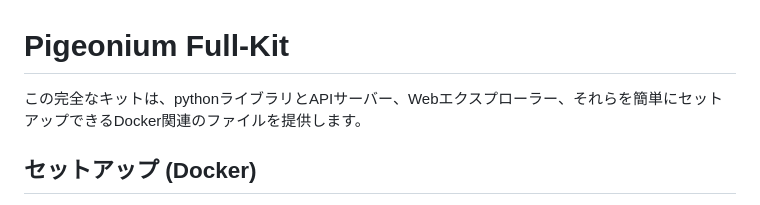
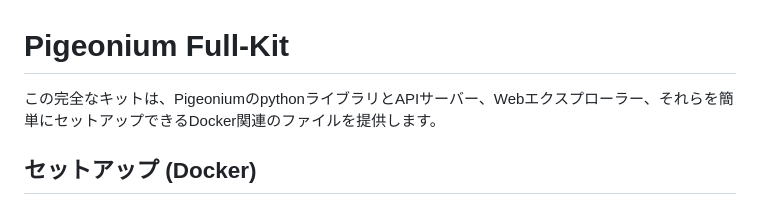
Before and after one commit to pigeonium/full-kit, a Markdown page: README.md, the part around the change. GitHub-like rendering.

```diff
--- a/README.md
+++ b/README.md
@@ -1,5 +1,5 @@
 # Pigeonium Full-Kit
-この完全なキットは、pythonライブラリとAPIサーバー、Webエクスプローラー、それらを簡単にセットアップできるDocker関連のファイルを提供します。
+この完全なキットは、PigeoniumのpythonライブラリとAPIサーバー、Webエクスプローラー、それらを簡単にセットアップできるDocker関連のファイルを提供します。
 
 ## セットアップ (Docker)
 
```
